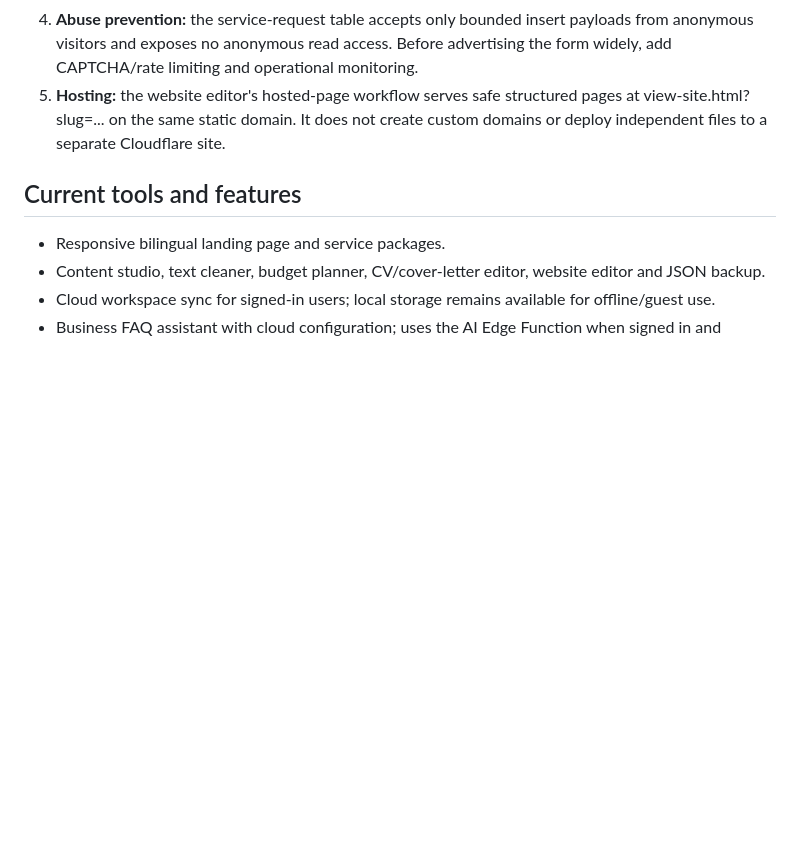
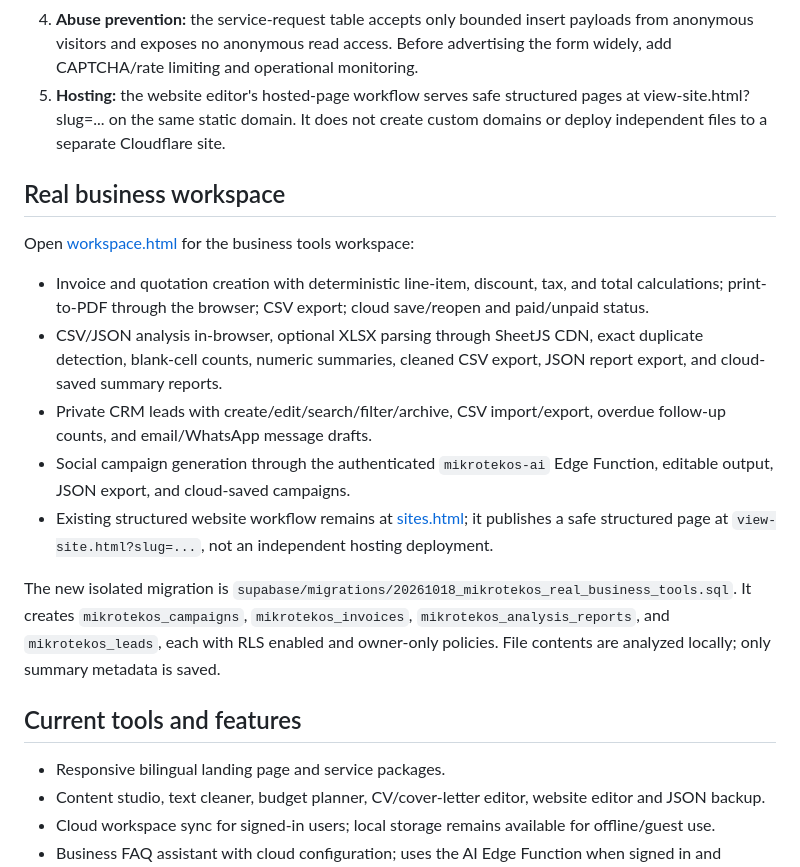
Before and after one commit to fadiu007-creator/Mikrotekos, a Markdown page: README.md, the part around the change. GitHub-like rendering; blank space fills up the shorter version.

Commit message:
Document real business workspace and database-backed tools

```diff
--- a/README.md
+++ b/README.md
@@ -36,6 +36,17 @@ The existing Supabase project zikos is shared with other apps. MikroTekos uses i
 4. **Abuse prevention:** the service-request table accepts only bounded insert payloads from anonymous visitors and exposes no anonymous read access. Before advertising the form widely, add CAPTCHA/rate limiting and operational monitoring.
 5. **Hosting:** the website editor's hosted-page workflow serves safe structured pages at view-site.html?slug=... on the same static domain. It does not create custom domains or deploy independent files to a separate Cloudflare site.
 
+## Real business workspace
+
+Open [workspace.html](workspace.html) for the business tools workspace:
+- Invoice and quotation creation with deterministic line-item, discount, tax, and total calculations; print-to-PDF through the browser; CSV export; cloud save/reopen and paid/unpaid status.
+- CSV/JSON analysis in-browser, optional XLSX parsing through SheetJS CDN, exact duplicate detection, blank-cell counts, numeric summaries, cleaned CSV export, JSON report export, and cloud-saved summary reports.
+- Private CRM leads with create/edit/search/filter/archive, CSV import/export, overdue follow-up counts, and email/WhatsApp message drafts.
+- Social campaign generation through the authenticated `mikrotekos-ai` Edge Function, editable output, JSON export, and cloud-saved campaigns.
+- Existing structured website workflow remains at [sites.html](sites.html); it publishes a safe structured page at `view-site.html?slug=...`, not an independent hosting deployment.
+
+The new isolated migration is `supabase/migrations/20261018_mikrotekos_real_business_tools.sql`. It creates `mikrotekos_campaigns`, `mikrotekos_invoices`, `mikrotekos_analysis_reports`, and `mikrotekos_leads`, each with RLS enabled and owner-only policies. File contents are analyzed locally; only summary metadata is saved.
+
 ## Current tools and features
 - Responsive bilingual landing page and service packages.
 - Content studio, text cleaner, budget planner, CV/cover-letter editor, website editor and JSON backup.
```
